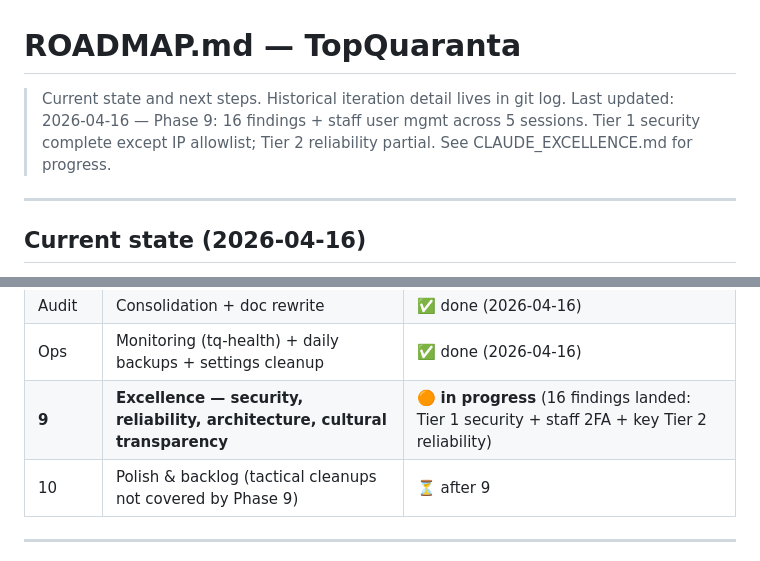
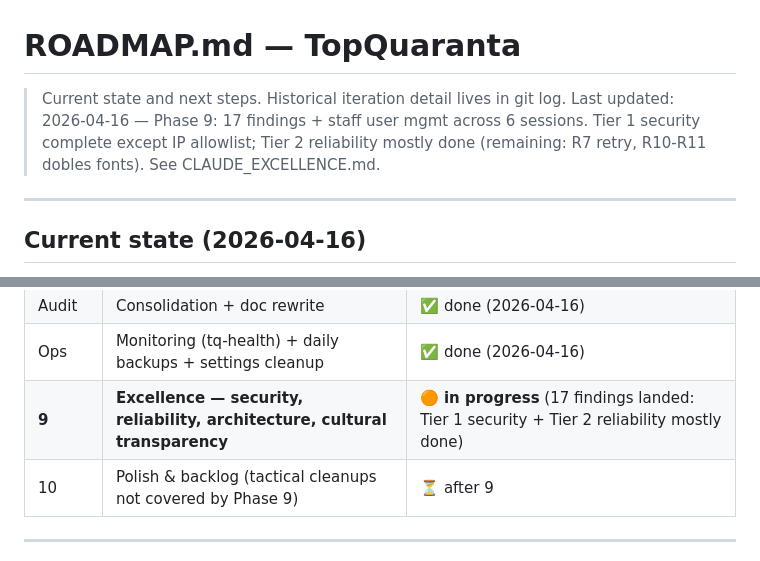
Before and after one commit to miquelmatoses/TopQuaranta, a Markdown page: ROADMAP.md, 2 parts joined by grey strips. Drawn GitHub-style.

```diff
--- a/ROADMAP.md
+++ b/ROADMAP.md
@@ -1,9 +1,9 @@
 # ROADMAP.md — TopQuaranta
 
 > Current state and next steps. Historical iteration detail lives in git log.
-> Last updated: 2026-04-16 — Phase 9: 16 findings + staff user mgmt across
-> 5 sessions. Tier 1 security complete except IP allowlist; Tier 2 reliability
-> partial. See CLAUDE_EXCELLENCE.md for progress.
+> Last updated: 2026-04-16 — Phase 9: 17 findings + staff user mgmt across
+> 6 sessions. Tier 1 security complete except IP allowlist; Tier 2 reliability
+> mostly done (remaining: R7 retry, R10-R11 dobles fonts). See CLAUDE_EXCELLENCE.md.
 
 ---
 
@@ -50,7 +50,7 @@ Django admin, no Wagtail admin.
 | 8 | Legacy cleanup (tables, code, services) | ✅ done (2026-04-16) |
 | Audit | Consolidation + doc rewrite | ✅ done (2026-04-16) |
 | Ops | Monitoring (tq-health) + daily backups + settings cleanup | ✅ done (2026-04-16) |
-| **9** | **Excellence — security, reliability, architecture, cultural transparency** | 🟠 **in progress** (16 findings landed: Tier 1 security + staff 2FA + key Tier 2 reliability) |
+| **9** | **Excellence — security, reliability, architecture, cultural transparency** | 🟠 **in progress** (17 findings landed: Tier 1 security + Tier 2 reliability mostly done) |
 | 10 | Polish & backlog (tactical cleanups not covered by Phase 9) | ⏳ after 9 |
 
 ---
```
Also changed, not shown: CLAUDE_EXCELLENCE.md (+6 -0 lines).
